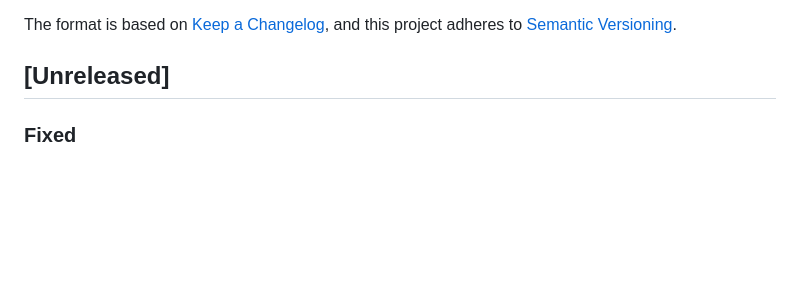
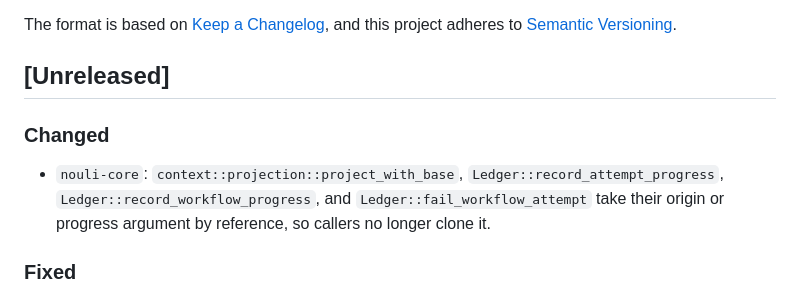
Before and after one commit to nouli-ai/nouli, a Markdown page: CHANGELOG.md, the part around the change. GitHub-like rendering; blank space fills up the shorter version.

Commit message:
Add changelog entry for by-reference nouli-core progress parameters

```diff
--- a/CHANGELOG.md
+++ b/CHANGELOG.md
@@ -6,6 +6,10 @@ The format is based on [Keep a Changelog](https://keepachangelog.com/en/1.1.0/),
 and this project adheres to [Semantic Versioning](https://semver.org/spec/v2.0.0.html).
 
 ## [Unreleased]
+
+### Changed
+
+- `nouli-core`: `context::projection::project_with_base`, `Ledger::record_attempt_progress`, `Ledger::record_workflow_progress`, and `Ledger::fail_workflow_attempt` take their origin or progress argument by reference, so callers no longer clone it.
 
 ### Fixed
 
```
